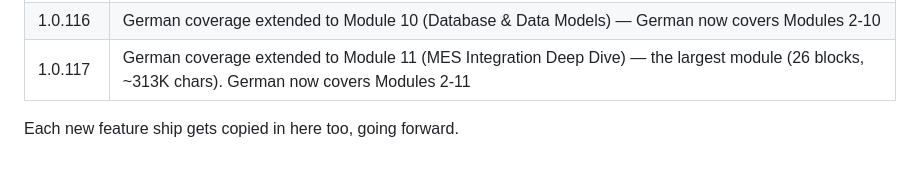
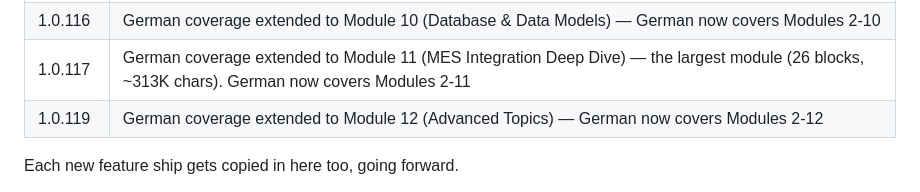
Before and after one commit to Akshay-devrepository/mes-architect-app, a Markdown page: apk-releases/README.md, the part around the change. Rendered like a GitHub page; blank space fills up the shorter version.

Commit message:
Log v1.0.119 (German Module 12) in release README
Co-Authored-By: Claude Opus 5 <noreply@anthropic.com>

```diff
--- a/apk-releases/README.md
+++ b/apk-releases/README.md
@@ -63,6 +63,7 @@ Naming: `MES-Architect-v<version>-<feature>.apk`
 | 1.0.115 | German coverage extended to Module 9 (Cloud Migration) — German now covers Modules 2-9 |
 | 1.0.116 | German coverage extended to Module 10 (Database & Data Models) — German now covers Modules 2-10 |
 | 1.0.117 | German coverage extended to Module 11 (MES Integration Deep Dive) — the largest module (26 blocks, ~313K chars). German now covers Modules 2-11 |
+| 1.0.119 | German coverage extended to Module 12 (Advanced Topics) — German now covers Modules 2-12 |
 
 Each new feature ship gets copied in here too, going forward.
 
```
